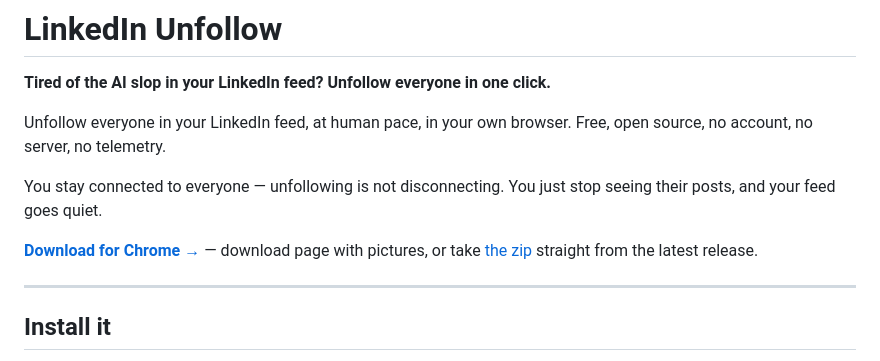
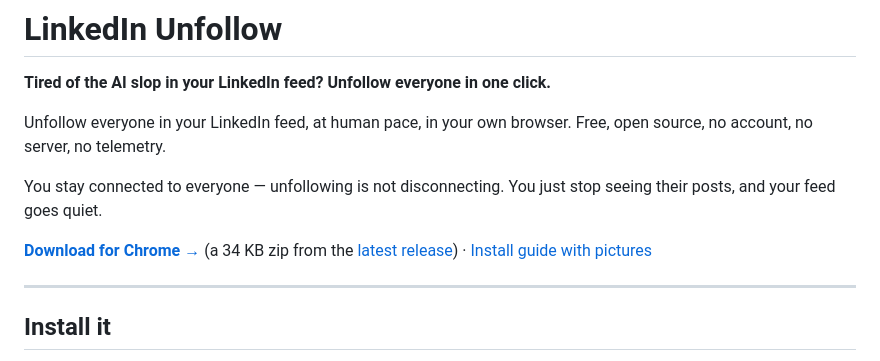
Before and after one commit to OpenRecruiterTools/linkedin-unfollow, a Markdown page: README.md, the part around the change. Drawn GitHub-style.

Commit message:
docs: download from the release, guide on GitHub Pages
Co-Authored-By: Claude Fable 5.1 <noreply@anthropic.com>
Claude-Session: https://claude.ai/code/session_01LHVXwVjh9fnsduPjsrtdNq

```diff
--- a/README.md
+++ b/README.md
@@ -8,8 +8,9 @@ Free, open source, no account, no server, no telemetry.
 You stay connected to everyone — unfollowing is not disconnecting. You just stop
 seeing their posts, and your feed goes quiet.
 
-[**Download for Chrome →**](https://formatix.ai/unfollow) — download page with pictures, or take
-[the zip](https://github.com/OpenRecruiterTools/linkedin-unfollow/releases/latest/download/linkedin-unfollow.zip) straight from the latest release.
+[**Download for Chrome →**](https://github.com/OpenRecruiterTools/linkedin-unfollow/releases/latest/download/linkedin-unfollow.zip)
+(a 34 KB zip from the [latest release](https://github.com/OpenRecruiterTools/linkedin-unfollow/releases/latest)) ·
+[Install guide with pictures](https://openrecruitertools.github.io/linkedin-unfollow/)
 
 ---
 
```
